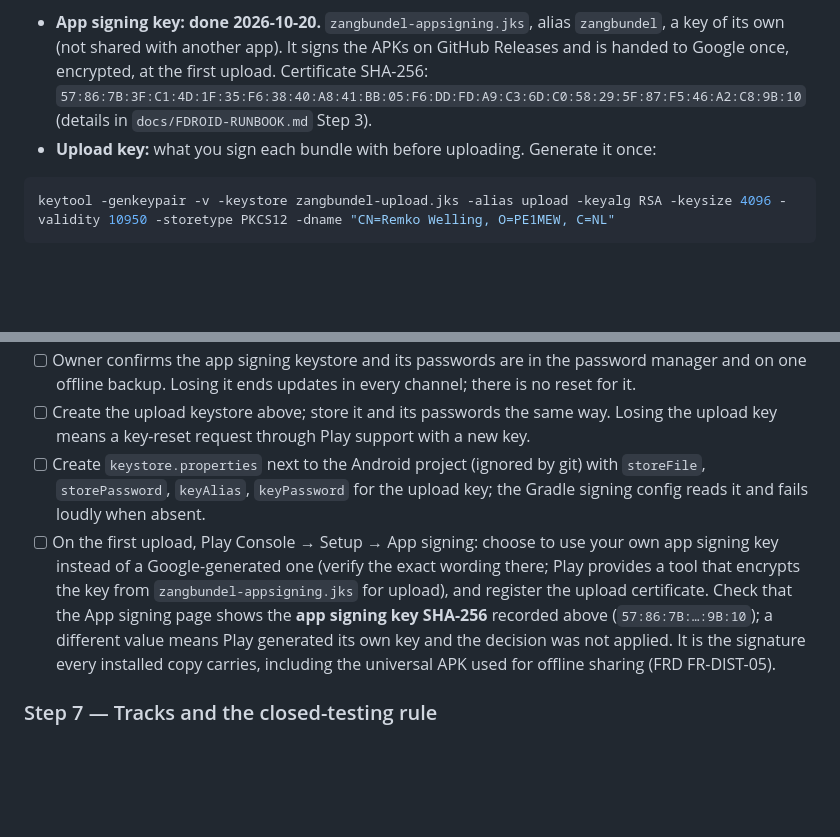
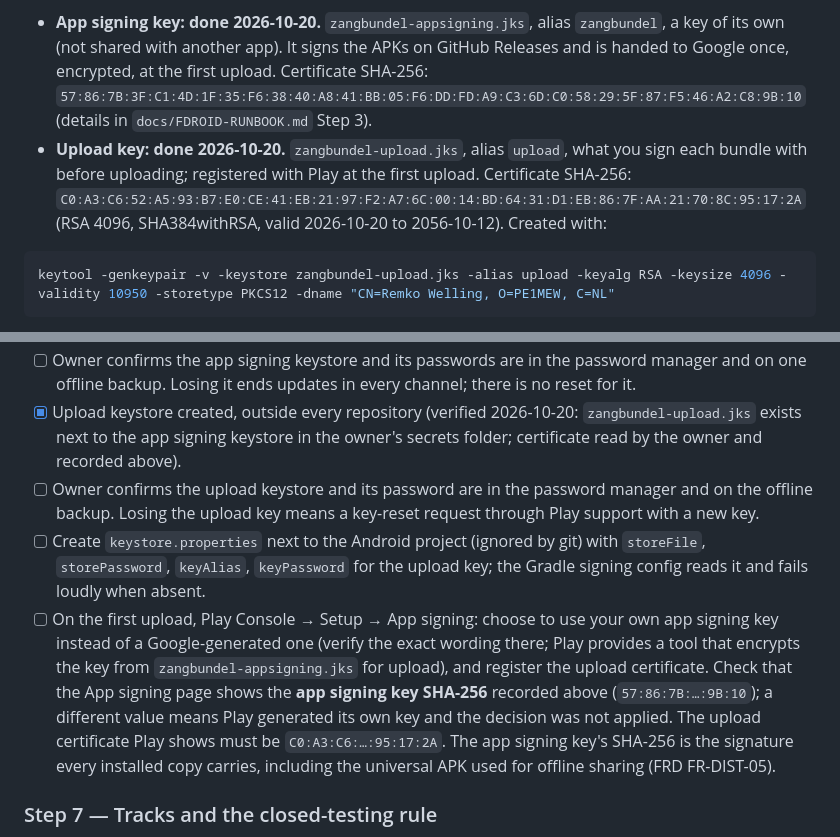
Before and after one commit to pe1mew/Zangbundel, a Markdown page: docs/RUNBOOK.md, 2 parts joined by grey strips. GitHub-like rendering; blank space fills up the shorter version.

Commit message:
Upload key created and recorded; Step 6 verification date corrected

````diff
--- a/docs/RUNBOOK.md
+++ b/docs/RUNBOOK.md
@@ -158,7 +158,7 @@ Nothing in the QR code or in the page changes between option 1 and option 2.
 Play App Signing is mandatory, and Zangbundel uses it with **the owner's own app signing key** (decided 2026-10-20, `docs/FDROID-RUNBOOK.md` Step 3): one signature for Play, F-Droid, GitHub Releases and offline sharing, so a copy from any channel updates a copy from any other. Two keystores, both outside every repository:
 
 - **App signing key: done 2026-10-20.** `zangbundel-appsigning.jks`, alias `zangbundel`, a key of its own (not shared with another app). It signs the APKs on GitHub Releases and is handed to Google once, encrypted, at the first upload. Certificate SHA-256: `57:86:7B:3F:C1:4D:1F:35:F6:38:40:A8:41:BB:05:F6:DD:FD:A9:C3:6D:C0:58:29:5F:87:F5:46:A2:C8:9B:10` (details in `docs/FDROID-RUNBOOK.md` Step 3).
-- **Upload key:** what you sign each bundle with before uploading. Generate it once:
+- **Upload key: done 2026-10-20.** `zangbundel-upload.jks`, alias `upload`, what you sign each bundle with before uploading; registered with Play at the first upload. Certificate SHA-256: `C0:A3:C6:52:A5:93:B7:E0:CE:41:EB:21:97:F2:A7:6C:00:14:BD:64:31:D1:EB:86:7F:AA:21:70:8C:95:17:2A` (RSA 4096, SHA384withRSA, valid 2026-10-20 to 2056-10-12). Created with:
 
 ```bash
 keytool -genkeypair -v -keystore zangbundel-upload.jks -alias upload -keyalg RSA -keysize 4096 -validity 10950 -storetype PKCS12 -dname "CN=Remko Welling, O=PE1MEW, C=NL"
@@ -168,7 +168,8 @@ keytool -genkeypair -v -keystore zangbundel-upload.jks -alias upload -keyalg RSA
 - [ ] Owner confirms the app signing keystore and its passwords are in the password manager and on one offline backup. Losing it ends updates in every channel; there is no reset for it.
-- [ ] Create the upload keystore above; store it and its passwords the same way. Losing the upload key means a key-reset request through Play support with a new key.
+- [x] Upload keystore created, outside every repository (verified 2026-10-20: `zangbundel-upload.jks` exists next to the app signing keystore in the owner's secrets folder; certificate read by the owner and recorded above).
+- [ ] Owner confirms the upload keystore and its password are in the password manager and on the offline backup. Losing the upload key means a key-reset request through Play support with a new key.
 - [ ] Create `keystore.properties` next to the Android project (ignored by git) with `storeFile`, `storePassword`, `keyAlias`, `keyPassword` for the upload key; the Gradle signing config reads it and fails loudly when absent.
-- [ ] On the first upload, Play Console → Setup → App signing: choose to use your own app signing key instead of a Google-generated one (verify the exact wording there; Play provides a tool that encrypts the key from `zangbundel-appsigning.jks` for upload), and register the upload certificate. Check that the App signing page shows the **app signing key SHA-256** recorded above (`57:86:7B:…:9B:10`); a different value means Play generated its own key and the decision was not applied. It is the signature every installed copy carries, including the universal APK used for offline sharing (FRD FR-DIST-05).
+- [ ] On the first upload, Play Console → Setup → App signing: choose to use your own app signing key instead of a Google-generated one (verify the exact wording there; Play provides a tool that encrypts the key from `zangbundel-appsigning.jks` for upload), and register the upload certificate. Check that the App signing page shows the **app signing key SHA-256** recorded above (`57:86:7B:…:9B:10`); a different value means Play generated its own key and the decision was not applied. The upload certificate Play shows must be `C0:A3:C6:…:95:17:2A`. The app signing key's SHA-256 is the signature every installed copy carries, including the universal APK used for offline sharing (FRD FR-DIST-05).
 
 ### Step 7 — Tracks and the closed-testing rule
 
````
Also changed, not shown: other parts of docs/RUNBOOK.md (+1 -1 lines), changelog.md (+1 -1 lines), docs/FDROID-RUNBOOK.md (+1 -1 lines).
